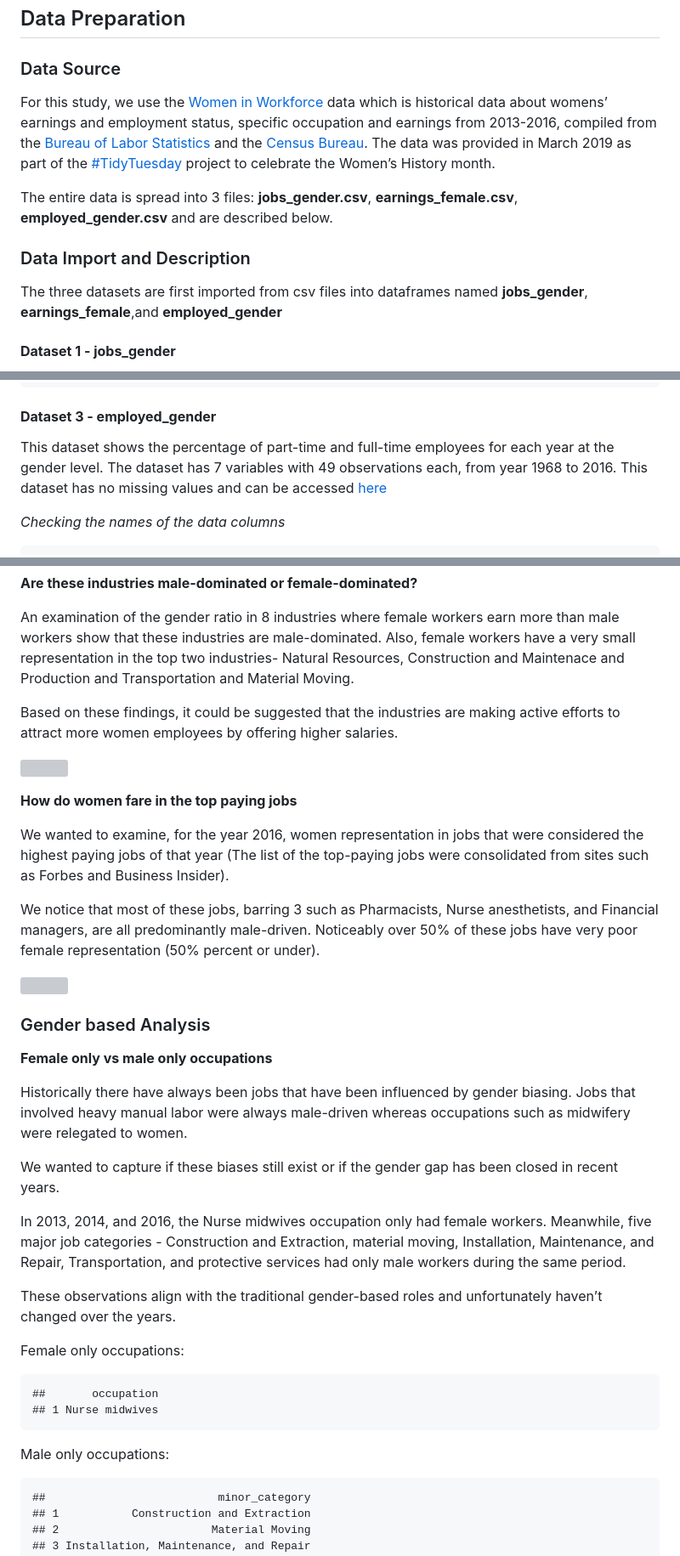
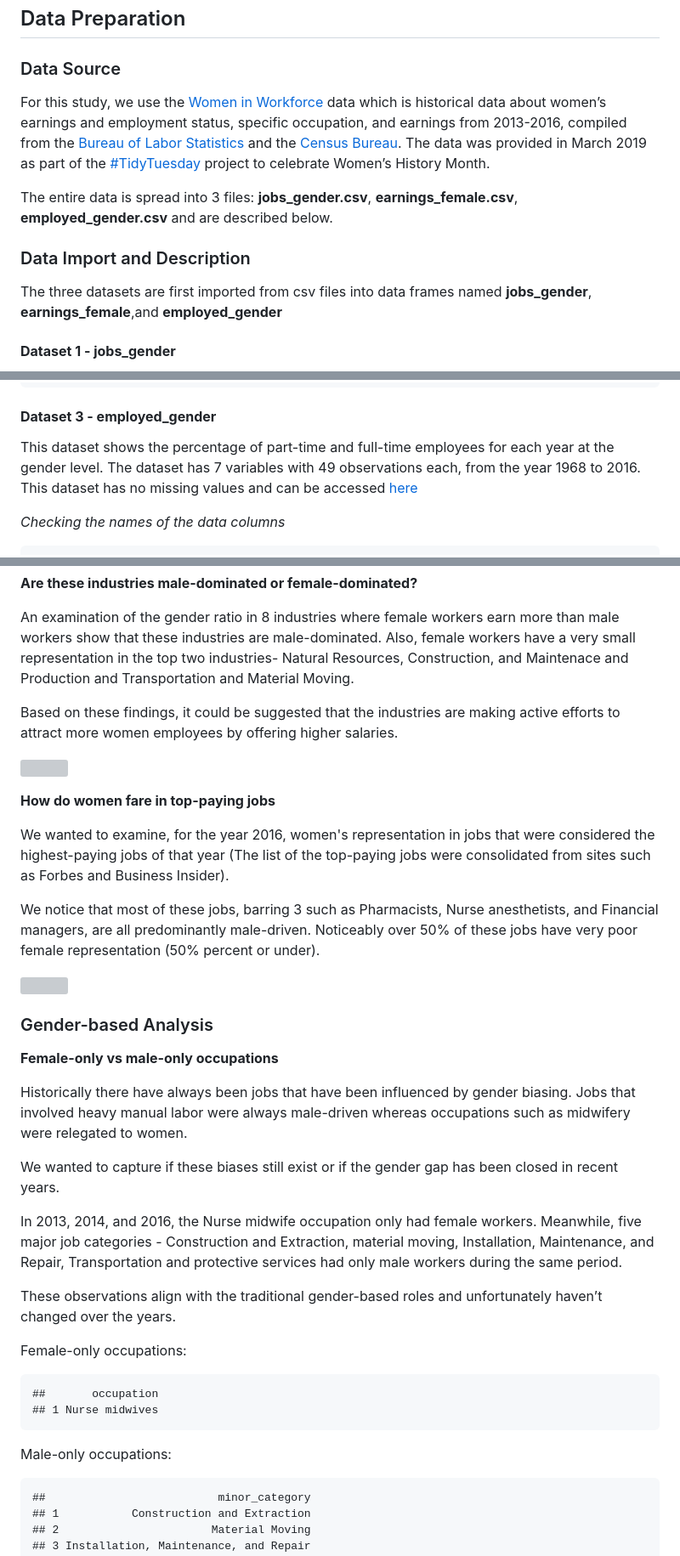
Before and after one commit to saidatsanni/Women-in-the-WorkPlace, a Markdown page: Women in the workforce.md, 3 parts joined by grey strips. Shown at 85% size. Drawn GitHub-style; grey boxes are pictures that could not be loaded.

```diff
--- a/Women in the workforce.md
+++ b/Women in the workforce.md
@@ -73,13 +73,13 @@ library(ggalt)    #for the dumbbell plot
 
 For this study, we use the [Women in
 Workforce](https://github.com/rfordatascience/tidytuesday/blob/master/data/2019/2019-03-05/readme.md)
-data which is historical data about womens’ earnings and employment
-status, specific occupation and earnings from 2013-2016, compiled from
+data which is historical data about women’s earnings and employment
+status, specific occupation, and earnings from 2013-2016, compiled from
 the [Bureau of Labor Statistics](https://www.bls.gov/) and the [Census
 Bureau](https://www.census.gov/). The data was provided in March 2019 as
 part of the
 [\#TidyTuesday](https://thomasmock.netlify.com/post/tidytuesday-a-weekly-social-data-project-in-r/)
-project to celebrate the Women’s History month.
+project to celebrate Women’s History Month.
 
 The entire data is spread into 3 files: **jobs\_gender.csv**,
 **earnings\_female.csv**, **employed\_gender.csv** and are described
@@ -87,7 +87,7 @@ below.
 
 ### Data Import and Description
 
-The three datasets are first imported from csv files into dataframes
+The three datasets are first imported from csv files into data frames
 named **jobs\_gender**, **earnings\_female**,and **employed\_gender**
 
 #### **Dataset 1 - jobs\_gender**
@@ -159,7 +159,7 @@ The dataset can be found
 
 This dataset shows the percentage of part-time and full-time employees
 for each year at the gender level. The dataset has 7 variables with 49
-observations each, from year 1968 to 2016. This dataset has no missing
+observations each, from the year 1968 to 2016. This dataset has no missing
 values and can be accessed
 [here](https://raw.githubusercontent.com/rfordatascience/tidytuesday/master/data/2019/2019-03-05/employed_gender.csv)
 
@@ -763,7 +763,7 @@ earn way more than men in certain jobs from these industries.
 An examination of the gender ratio in 8 industries where female workers
 earn more than male workers show that these industries are
 male-dominated. Also, female workers have a very small representation in
-the top two industries- Natural Resources, Construction and Maintenace
+the top two industries- Natural Resources, Construction, and Maintenace
 and Production and Transportation and Material Moving.
 
 Based on these findings, it could be suggested that the industries are
@@ -772,10 +772,10 @@ salaries.
 
 ![](Women-in-the-Workforce_files/figure-gfm/unnamed-chunk-29-1.png)<!-- -->
 
-**How do women fare in the top paying jobs**
+**How do women fare in top-paying jobs**
 
-We wanted to examine, for the year 2016, women representation in jobs
-that were considered the highest paying jobs of that year (The list of
+We wanted to examine, for the year 2016, women's representation in jobs
+that were considered the highest-paying jobs of that year (The list of
 the top-paying jobs were consolidated from sites such as Forbes and
 Business Insider).
 
@@ -786,9 +786,9 @@ Noticeably over 50% of these jobs have very poor female representation
 
 ![](Women-in-the-Workforce_files/figure-gfm/unnamed-chunk-30-1.png)<!-- -->
 
-### Gender based Analysis
+### Gender-based Analysis
 
-**Female only vs male only occupations**
+**Female-only vs male-only occupations**
 
 Historically there have always been jobs that have been influenced by
 gender biasing. Jobs that involved heavy manual labor were always
@@ -798,21 +798,21 @@ women.
 We wanted to capture if these biases still exist or if the gender gap
 has been closed in recent years.
 
-In 2013, 2014, and 2016, the Nurse midwives occupation only had female
+In 2013, 2014, and 2016, the Nurse midwife occupation only had female
 workers. Meanwhile, five major job categories - Construction and
 Extraction, material moving, Installation, Maintenance, and Repair,
-Transportation, and protective services had only male workers during the
+Transportation and protective services had only male workers during the
 same period.
 
 These observations align with the traditional gender-based roles and
 unfortunately haven’t changed over the years.
 
-Female only occupations:
+Female-only occupations:
 
     ##       occupation
     ## 1 Nurse midwives
 
-Male only occupations:
+Male-only occupations:
 
     ##                          minor_category
     ## 1           Construction and Extraction
```
Also changed, not shown: other parts of Women in the workforce.md (+33 -33 lines).
